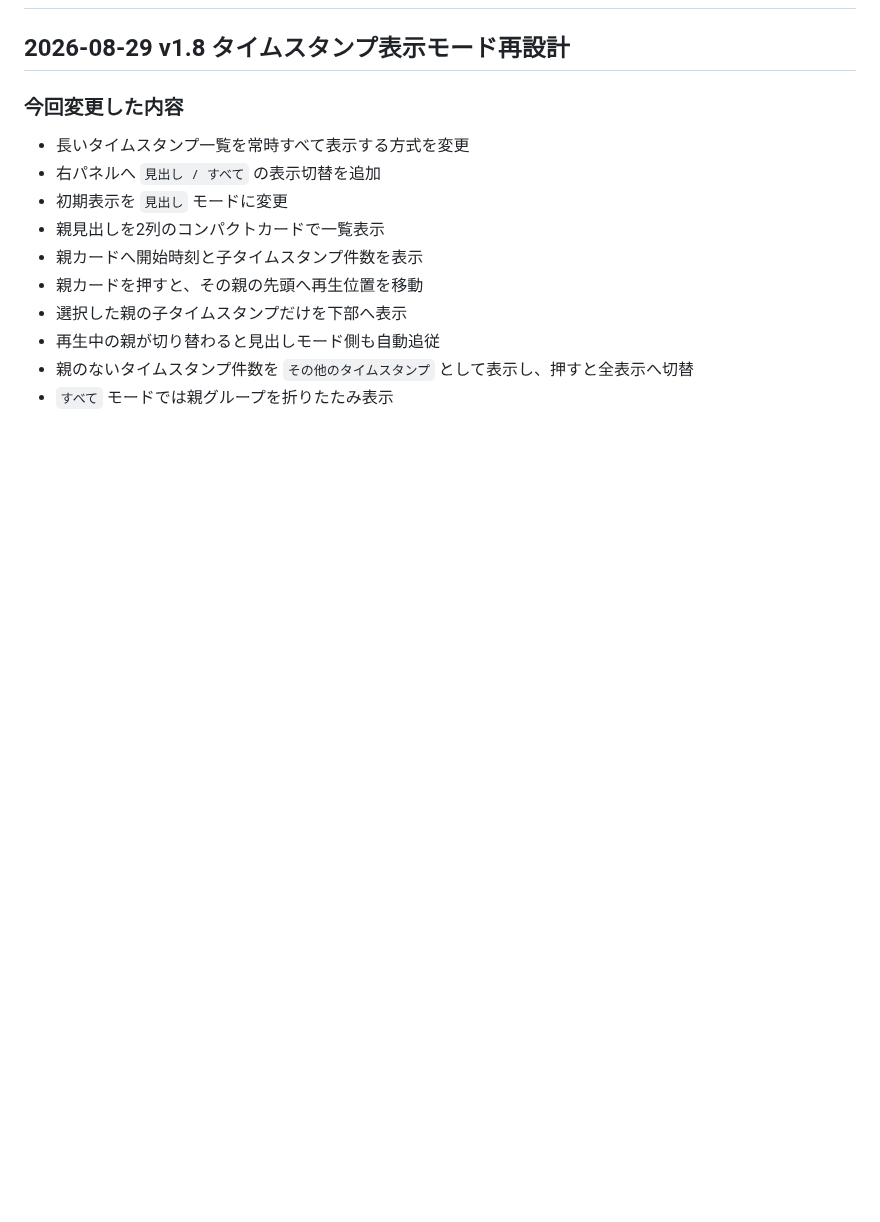
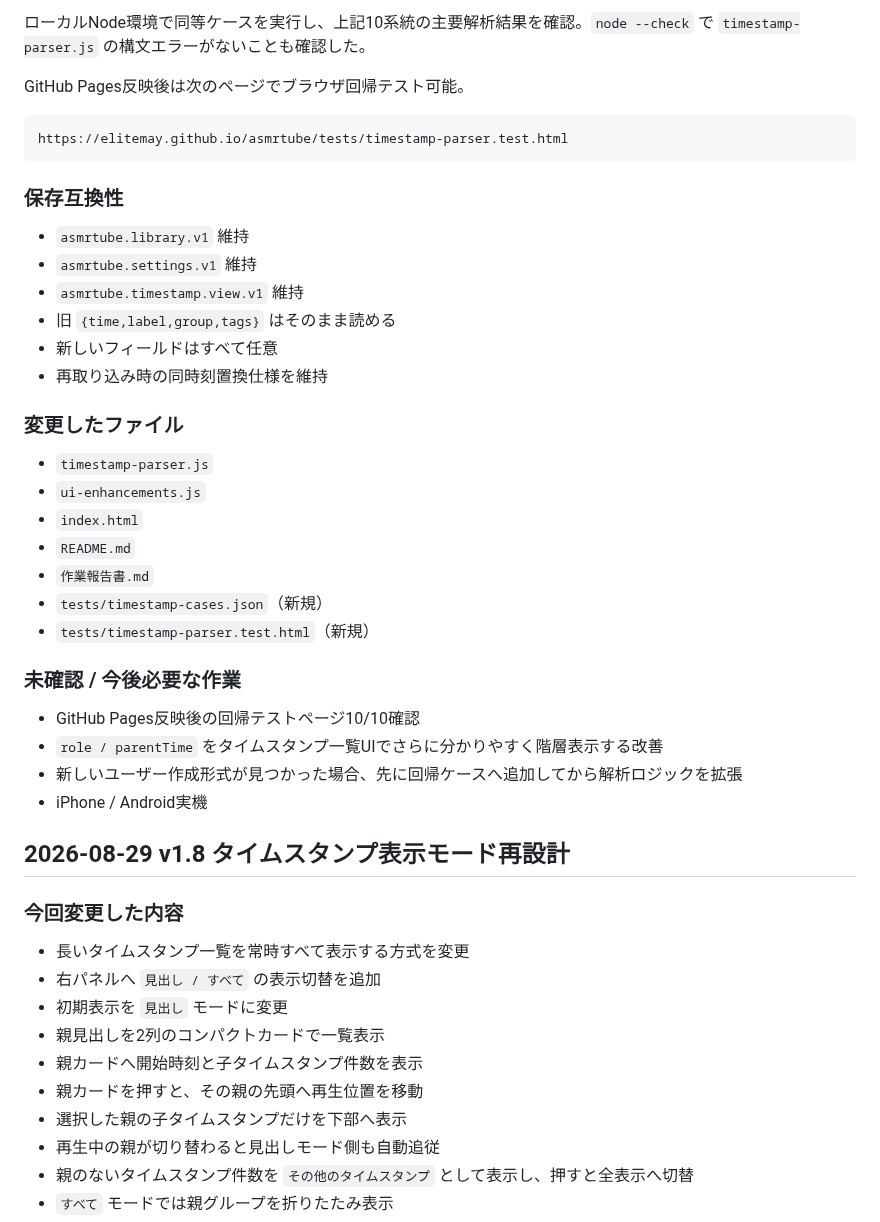
Before and after one commit to EliteMay/ar, a Markdown page: 作業報告書.md, the part around one of its changes. GitHub-like rendering; blank space fills up the shorter version.

Commit message:
Record v1.9 universal timestamp parser upgrade

````diff
--- a/作業報告書.md
+++ b/作業報告書.md
@@ -2,3 +71,36 @@
+ローカルNode環境で同等ケースを実行し、上記10系統の主要解析結果を確認。`node --check` で `timestamp-parser.js` の構文エラーがないことも確認した。
+
+GitHub Pages反映後は次のページでブラウザ回帰テスト可能。
+
+```text
+https://elitemay.github.io/asmrtube/tests/timestamp-parser.test.html
+```
+
+### 保存互換性
+
+- `asmrtube.library.v1` 維持
+- `asmrtube.settings.v1` 維持
+- `asmrtube.timestamp.view.v1` 維持
+- 旧 `{time,label,group,tags}` はそのまま読める
+- 新しいフィールドはすべて任意
+- 再取り込み時の同時刻置換仕様を維持
+
+### 変更したファイル
+
+- `timestamp-parser.js`
+- `ui-enhancements.js`
+- `index.html`
+- `README.md`
+- `作業報告書.md`
+- `tests/timestamp-cases.json`（新規）
+- `tests/timestamp-parser.test.html`（新規）
+
+### 未確認 / 今後必要な作業
+
+- GitHub Pages反映後の回帰テストページ10/10確認
+- `role / parentTime` をタイムスタンプ一覧UIでさらに分かりやすく階層表示する改善
+- 新しいユーザー作成形式が見つかった場合、先に回帰ケースへ追加してから解析ロジックを拡張
+- iPhone / Android実機
 
 ## 2026-08-29 v1.8 タイムスタンプ表示モード再設計
 
````
Also changed, not shown: other parts of 作業報告書.md (+69 -0 lines).
